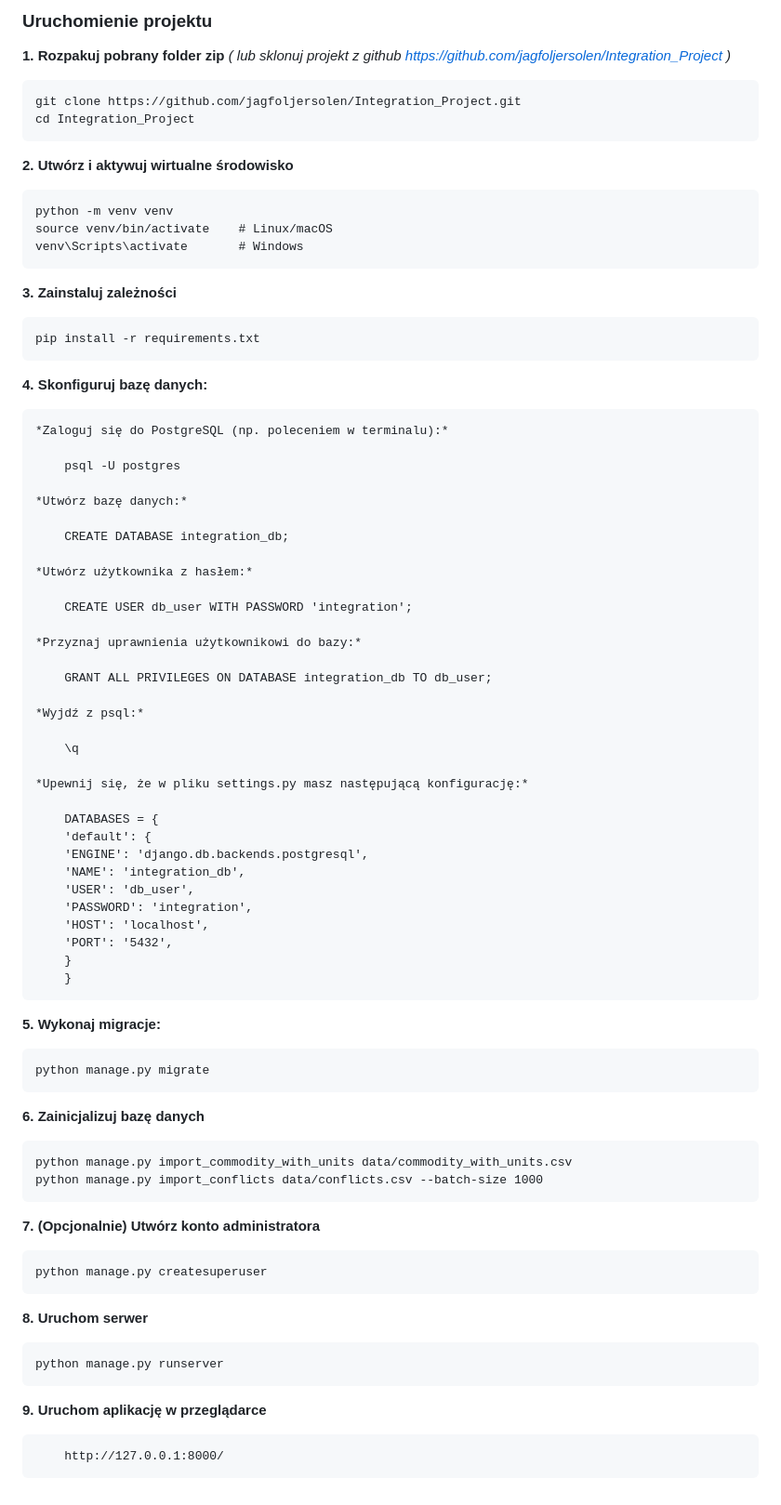
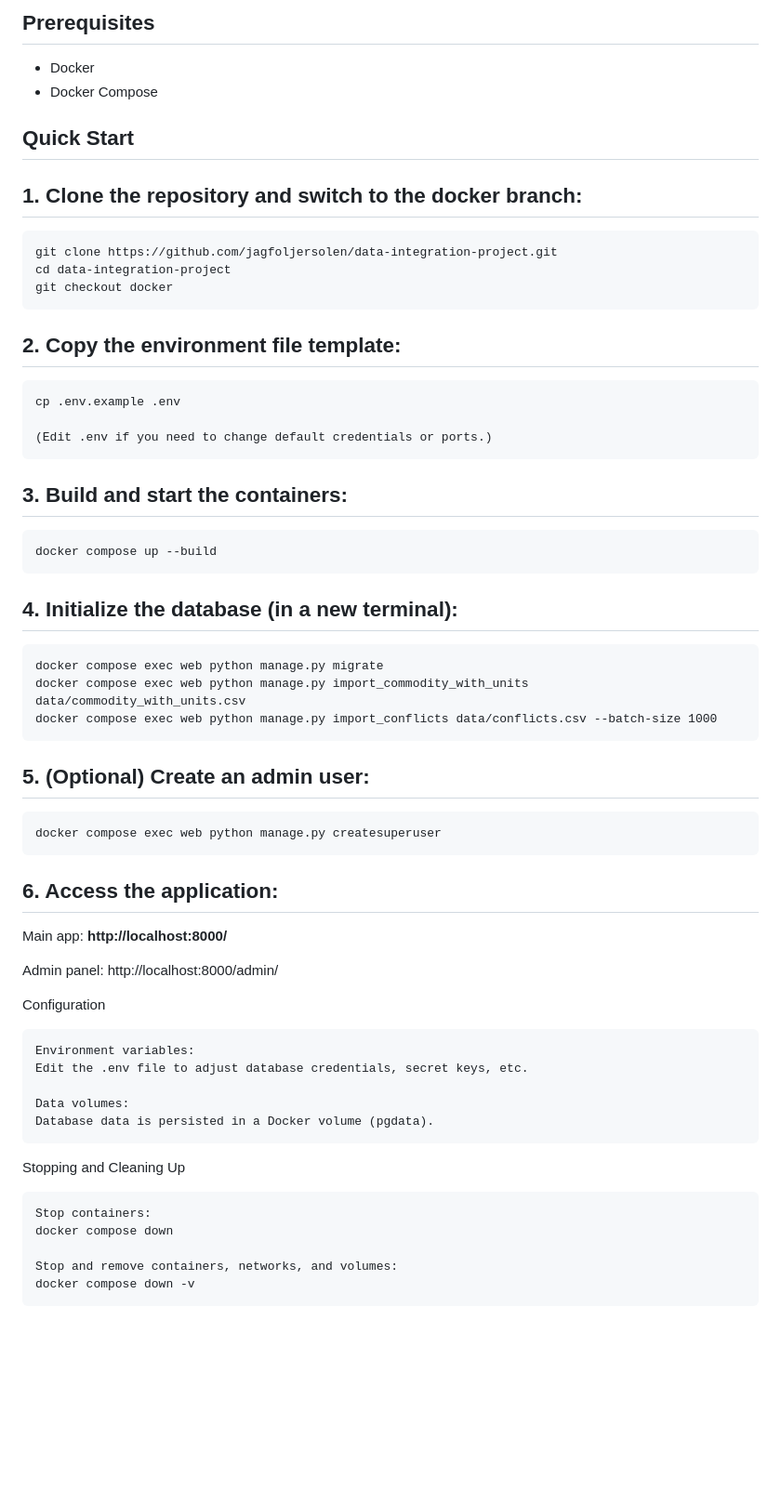
Before and after one commit to jagfoljersolen/Integration_Project, a Markdown page: README.md, the part around one of its changes. Shown at 93% size. Rendered like a GitHub page; blank space fills up the shorter version.

```diff
--- a/README.md
+++ b/README.md
@@ -66,74 +58,54 @@ Projekt integruje dane o konfliktach zbrojnych i cenach surowców, oferując roz
 
-### **Uruchomienie projektu**
-**1. Rozpakuj pobrany folder zip**
-*( lub sklonuj projekt z github https://github.com/jagfoljersolen/Integration_Project )*
+## Prerequisites
+- Docker
+- Docker Compose
 
-	git clone https://github.com/jagfoljersolen/Integration_Project.git
-	cd Integration_Project
+## Quick Start
 
-**2. Utwórz i aktywuj wirtualne środowisko**
+## 1. Clone the repository and switch to the docker branch:
 
-	python -m venv venv
-	source venv/bin/activate 	# Linux/macOS
-	venv\Scripts\activate 		# Windows
+	git clone https://github.com/jagfoljersolen/data-integration-project.git
+	cd data-integration-project
+	git checkout docker
 
-**3. Zainstaluj zależności**
+## 2. Copy the environment file template:
 
-	pip install -r requirements.txt
+	cp .env.example .env
 
-**4. Skonfiguruj bazę danych:**
+	(Edit .env if you need to change default credentials or ports.)
 
-    *Zaloguj się do PostgreSQL (np. poleceniem w terminalu):*
+## 3. Build and start the containers:
 
-    	psql -U postgres
+	docker compose up --build
 
-    *Utwórz bazę danych:*
+## 4. Initialize the database (in a new terminal):
 
-    	CREATE DATABASE integration_db;
+	docker compose exec web python manage.py migrate
+	docker compose exec web python manage.py import_commodity_with_units data/commodity_with_units.csv
+	docker compose exec web python manage.py import_conflicts data/conflicts.csv --batch-size 1000
 
-    *Utwórz użytkownika z hasłem:*
+## 5. (Optional) Create an admin user:
 
-    	CREATE USER db_user WITH PASSWORD 'integration';
+    docker compose exec web python manage.py createsuperuser
 
-    *Przyznaj uprawnienia użytkownikowi do bazy:*
+## 6. Access the application:
 
-    	GRANT ALL PRIVILEGES ON DATABASE integration_db TO db_user;
+Main app: **http://localhost:8000/**
 
-    *Wyjdź z psql:*
+Admin panel: http://localhost:8000/admin/
 
-    	\q
+Configuration
 
-    *Upewnij się, że w pliku settings.py masz następującą konfigurację:*
+    Environment variables:
+    Edit the .env file to adjust database credentials, secret keys, etc.
 
-		DATABASES = {
-		'default': {
-		'ENGINE': 'django.db.backends.postgresql',
-		'NAME': 'integration_db',
-		'USER': 'db_user',
-		'PASSWORD': 'integration',
-		'HOST': 'localhost',
-		'PORT': '5432',
-		}
-		}
+    Data volumes:
+    Database data is persisted in a Docker volume (pgdata).
 
+Stopping and Cleaning Up
 
-**5. Wykonaj migracje:**
+    Stop containers:
+    docker compose down
 
-   	python manage.py migrate
-
-**6. Zainicjalizuj bazę danych**
-
-   	python manage.py import_commodity_with_units data/commodity_with_units.csv
-	python manage.py import_conflicts data/conflicts.csv --batch-size 1000
-
-**7. (Opcjonalnie) Utwórz konto administratora**
-
-	python manage.py createsuperuser
-
-**8. Uruchom serwer**
-
-	python manage.py runserver
-
-**9. Uruchom aplikację w przeglądarce**
-
-		http://127.0.0.1:8000/
+    Stop and remove containers, networks, and volumes:
+    docker compose down -v
```
Also changed, not shown: other parts of README.md (+40 -48 lines).
